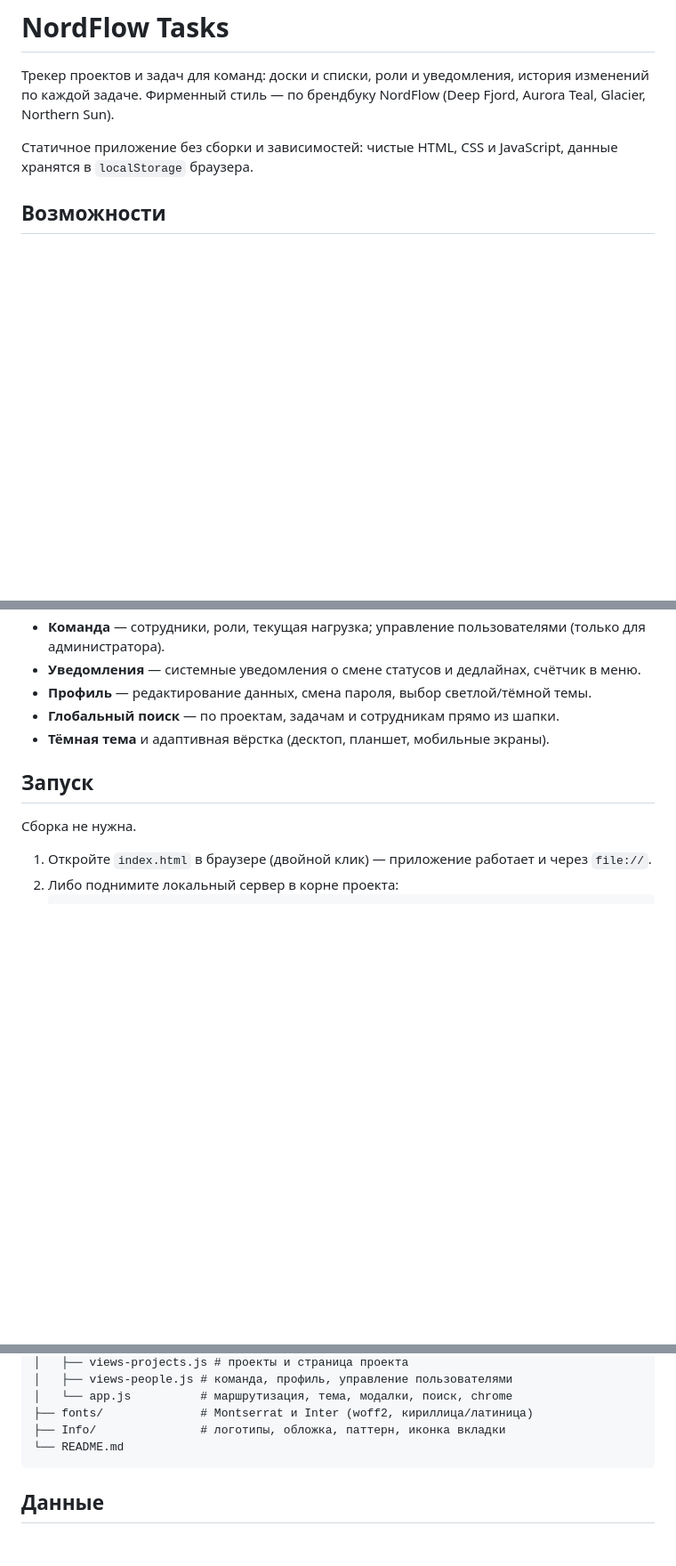
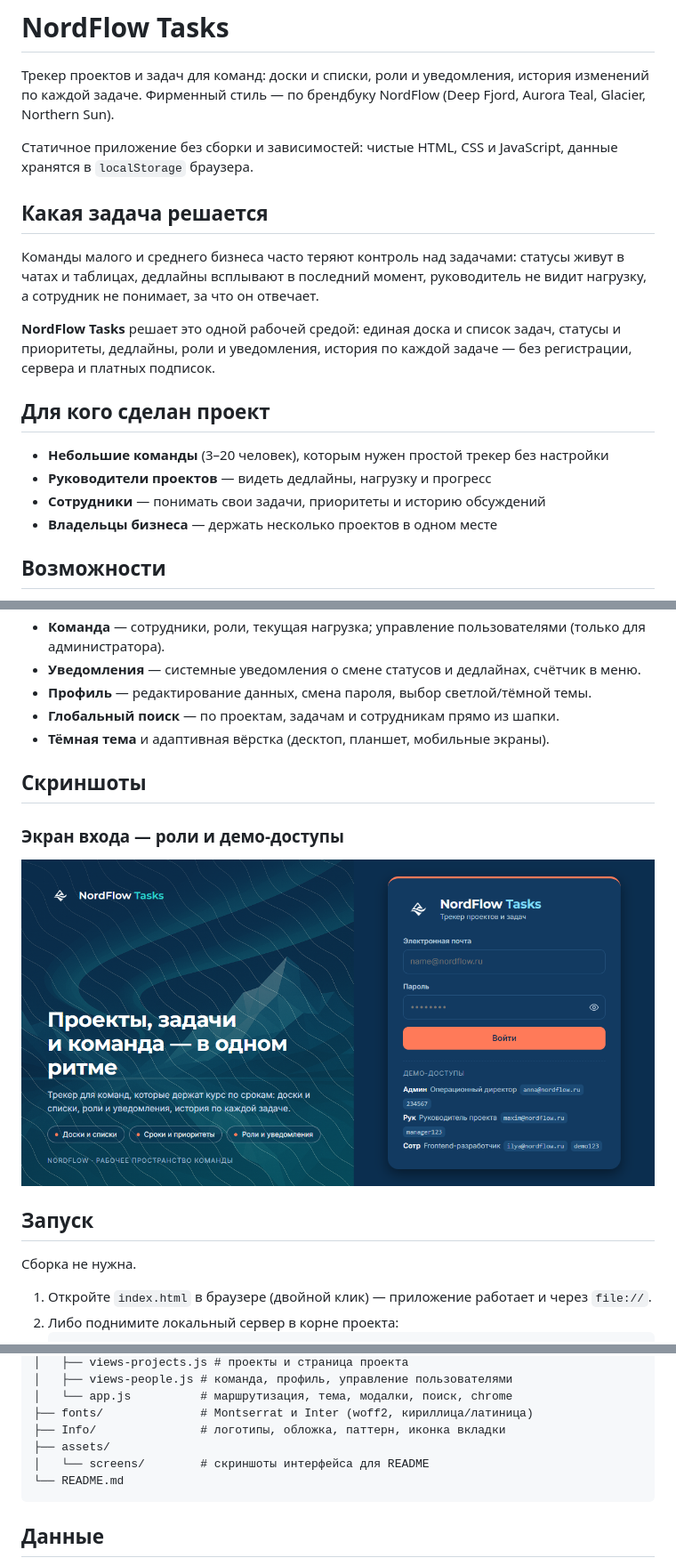
Before and after one commit to helga2026/nordflow-tracker, a Markdown page: README.md, 3 parts joined by grey strips. Shown: that part at 89% size. Drawn GitHub-style; pictures changed too: assets/screens/01-login.png (added); blank space fills up the shorter version.

Commit message:
README: add task/audience sections and screenshots block

````diff
--- a/README.md
+++ b/README.md
@@ -3,6 +3,19 @@
 Трекер проектов и задач для команд: доски и списки, роли и уведомления, история изменений по каждой задаче. Фирменный стиль — по брендбуку NordFlow (Deep Fjord, Aurora Teal, Glacier, Northern Sun).
 
 Статичное приложение без сборки и зависимостей: чистые HTML, CSS и JavaScript, данные хранятся в `localStorage` браузера.
+
+## Какая задача решается
+
+Команды малого и среднего бизнеса часто теряют контроль над задачами: статусы живут в чатах и таблицах, дедлайны всплывают в последний момент, руководитель не видит нагрузку, а сотрудник не понимает, за что он отвечает.
+
+**NordFlow Tasks** решает это одной рабочей средой: единая доска и список задач, статусы и приоритеты, дедлайны, роли и уведомления, история по каждой задаче — без регистрации, сервера и платных подписок.
+
+## Для кого сделан проект
+
+- **Небольшие команды** (3–20 человек), которым нужен простой трекер без настройки
+- **Руководители проектов** — видеть дедлайны, нагрузку и прогресс
+- **Сотрудники** — понимать свои задачи, приоритеты и историю обсуждений
+- **Владельцы бизнеса** — держать несколько проектов в одном месте
 
 ## Возможности
 
@@ -16,6 +29,16 @@
 - **Профиль** — редактирование данных, смена пароля, выбор светлой/тёмной темы.
 - **Глобальный поиск** — по проектам, задачам и сотрудникам прямо из шапки.
 - **Тёмная тема** и адаптивная вёрстка (десктоп, планшет, мобильные экраны).
+
+## Скриншоты
+
+### Экран входа — роли и демо-доступы
+
+<p align="center">
+  <img src="assets/screens/01-login.png" alt="Экран входа NordFlow Tasks" width="850">
+</p>
+
+<!-- Остальные скриншоты добавляются: 02-dashboard.png, 03-my-tasks.png, 04-project-board.png, 05-task-card.png, 06-team.png -->
 
 ## Запуск
 
@@ -59,6 +82,8 @@ Tracker/
 │   └── app.js          # маршрутизация, тема, модалки, поиск, chrome
 ├── fonts/              # Montserrat и Inter (woff2, кириллица/латиница)
 ├── Info/               # логотипы, обложка, паттерн, иконка вкладки
+├── assets/
+│   └── screens/        # скриншоты интерфейса для README
 └── README.md
 ```
 
````
